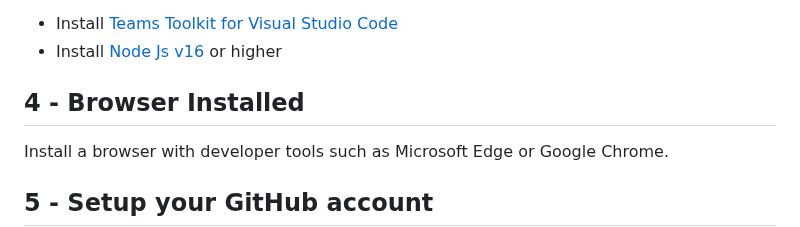
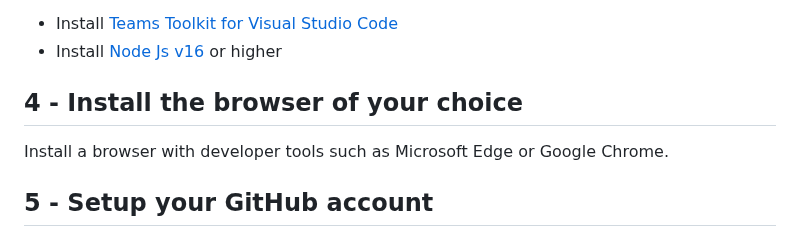
Before and after one commit to microsoft/hack-together-teams, a Markdown page: setup.md, the part around the change. GitHub-like rendering.

```diff
--- a/setup.md
+++ b/setup.md
@@ -37,7 +37,7 @@ You can use Teams Toolkit for Visual Studio Code to build your app with JavaScri
 * Install [Teams Toolkit for Visual Studio Code](https://learn.microsoft.com/en-us/microsoftteams/platform/toolkit/install-teams-toolkit?tabs=vscode&pivots=visual-studio-code)
 * Install [Node Js v16](https://nodejs.org/download/release/v16.19.0/) or higher
 
-## 4 - Browser Installed
+## 4 - Install the browser of your choice
 Install a browser with developer tools such as Microsoft Edge or Google Chrome.
 
 ## 5 - Setup your GitHub account
```
